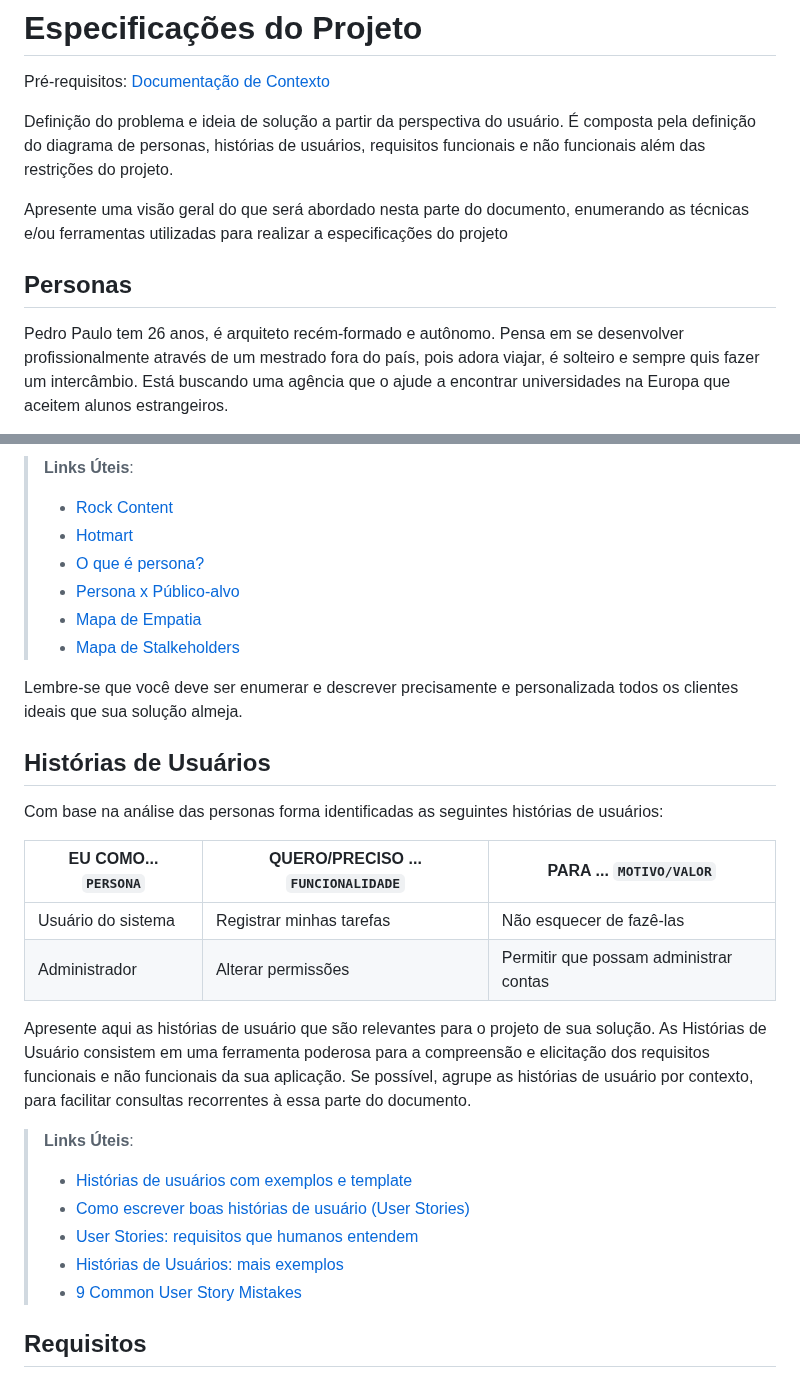
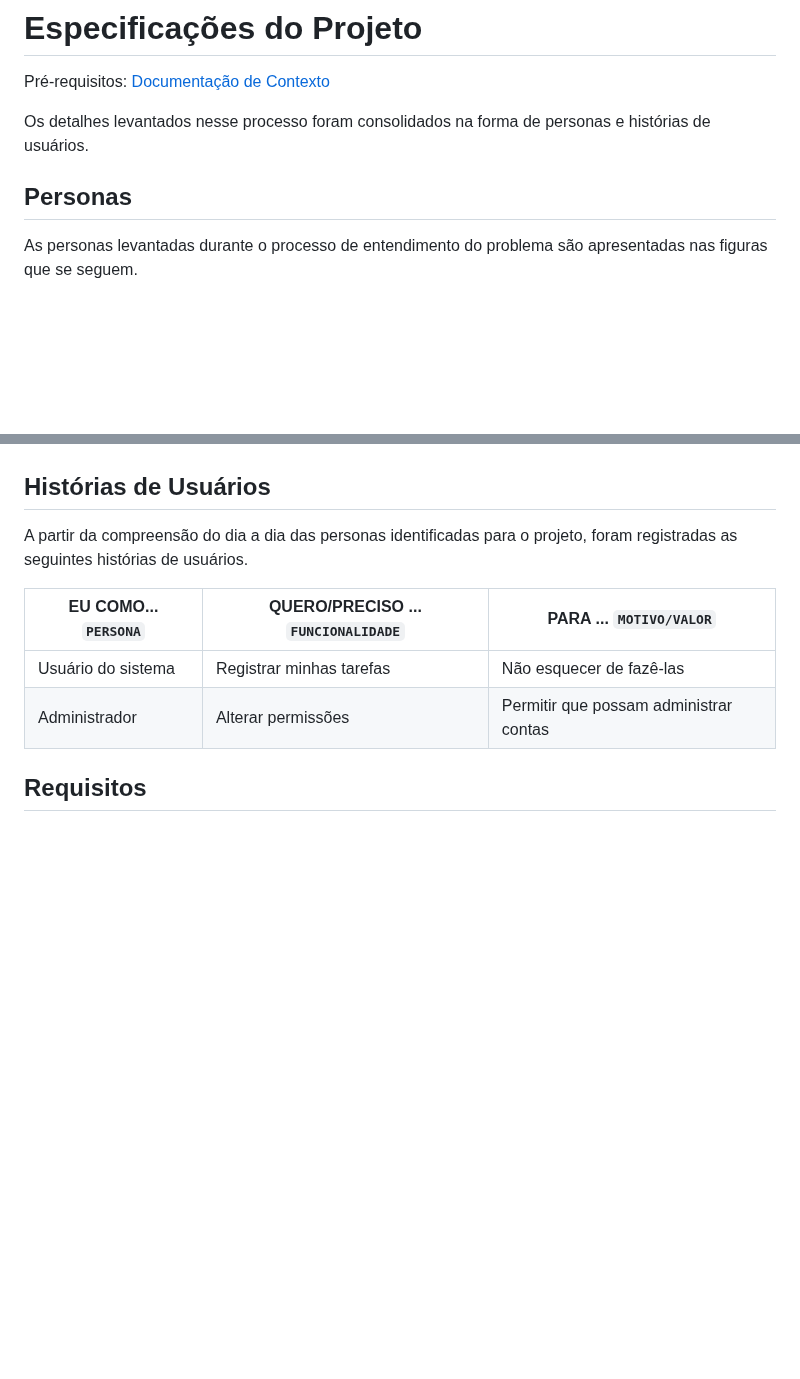
Before and after one commit to ICEI-PUC-Minas-PMV-ADS/pmv-ads-2023-1-e1-proj-web-t15-e1-proj-web-t15-time-1-projprecocerto, a Markdown page: docs/02-Especificação do Projeto.md, 2 parts joined by grey strips. Rendered like a GitHub page; blank space fills up the shorter version.

```diff
--- a/docs/02-Especificação do Projeto.md
+++ b/docs/02-Especificação do Projeto.md
@@ -2,11 +2,9 @@
 
 <span style="color:red">Pré-requisitos: <a href="1-Documentação de Contexto.md"> Documentação de Contexto</a></span>
 
-Definição do problema e ideia de solução a partir da perspectiva do usuário. É composta pela definição do  diagrama de personas, histórias de usuários, requisitos funcionais e não funcionais além das restrições do projeto.
-
-Apresente uma visão geral do que será abordado nesta parte do documento, enumerando as técnicas e/ou ferramentas utilizadas para realizar a especificações do projeto
+Os detalhes levantados nesse processo foram consolidados na forma de personas e histórias de usuários.
 
 ## Personas
 
-Pedro Paulo tem 26 anos, é arquiteto recém-formado e autônomo. Pensa em se desenvolver profissionalmente através de um mestrado fora do país, pois adora viajar, é solteiro e sempre quis fazer um intercâmbio. Está buscando uma agência que o ajude a encontrar universidades na Europa que aceitem alunos estrangeiros.
+As personas levantadas durante o processo de entendimento do problema são apresentadas nas figuras que se seguem.
 
@@ -14,31 +15,14 @@ Enumere e detalhe as personas da sua solução. Para tanto, baseie-se tanto nos
 
-> **Links Úteis**:
-> - [Rock Content](https://rockcontent.com/blog/personas/)
-> - [Hotmart](https://blog.hotmart.com/pt-br/como-criar-persona-negocio/)
-> - [O que é persona?](https://resultadosdigitais.com.br/blog/persona-o-que-e/)
-> - [Persona x Público-alvo](https://flammo.com.br/blog/persona-e-publico-alvo-qual-a-diferenca/)
-> - [Mapa de Empatia](https://resultadosdigitais.com.br/blog/mapa-da-empatia/)
-> - [Mapa de Stalkeholders](https://www.racecomunicacao.com.br/blog/como-fazer-o-mapeamento-de-stakeholders/)
->
-Lembre-se que você deve ser enumerar e descrever precisamente e personalizada todos os clientes ideais que sua solução almeja.
 
 ## Histórias de Usuários
 
-Com base na análise das personas forma identificadas as seguintes histórias de usuários:
+A partir da compreensão do dia a dia das personas identificadas para o projeto, foram registradas as seguintes histórias de usuários.
 
 |EU COMO... `PERSONA`| QUERO/PRECISO ... `FUNCIONALIDADE` |PARA ... `MOTIVO/VALOR`                 |
 |--------------------|------------------------------------|----------------------------------------|
 |Usuário do sistema  | Registrar minhas tarefas           | Não esquecer de fazê-las               |
 |Administrador       | Alterar permissões                 | Permitir que possam administrar contas |
 
-Apresente aqui as histórias de usuário que são relevantes para o projeto de sua solução. As Histórias de Usuário consistem em uma ferramenta poderosa para a compreensão e elicitação dos requisitos funcionais e não funcionais da sua aplicação. Se possível, agrupe as histórias de usuário por contexto, para facilitar consultas recorrentes à essa parte do documento.
-
-> **Links Úteis**:
-> - [Histórias de usuários com exemplos e template](https://www.atlassian.com/br/agile/project-management/user-stories)
-> - [Como escrever boas histórias de usuário (User Stories)](https://medium.com/vertice/como-escrever-boas-users-stories-hist%C3%B3rias-de-usu%C3%A1rios-b29c75043fac)
-> - [User Stories: requisitos que humanos entendem](https://www.luiztools.com.br/post/user-stories-descricao-de-requisitos-que-humanos-entendem/)
-> - [Histórias de Usuários: mais exemplos](https://www.reqview.com/doc/user-stories-example.html)
-> - [9 Common User Story Mistakes](https://airfocus.com/blog/user-story-mistakes/)
 
 ## Requisitos
 
```
Also changed, not shown: other parts of docs/02-Especificação do Projeto.md (+4 -1 lines).
